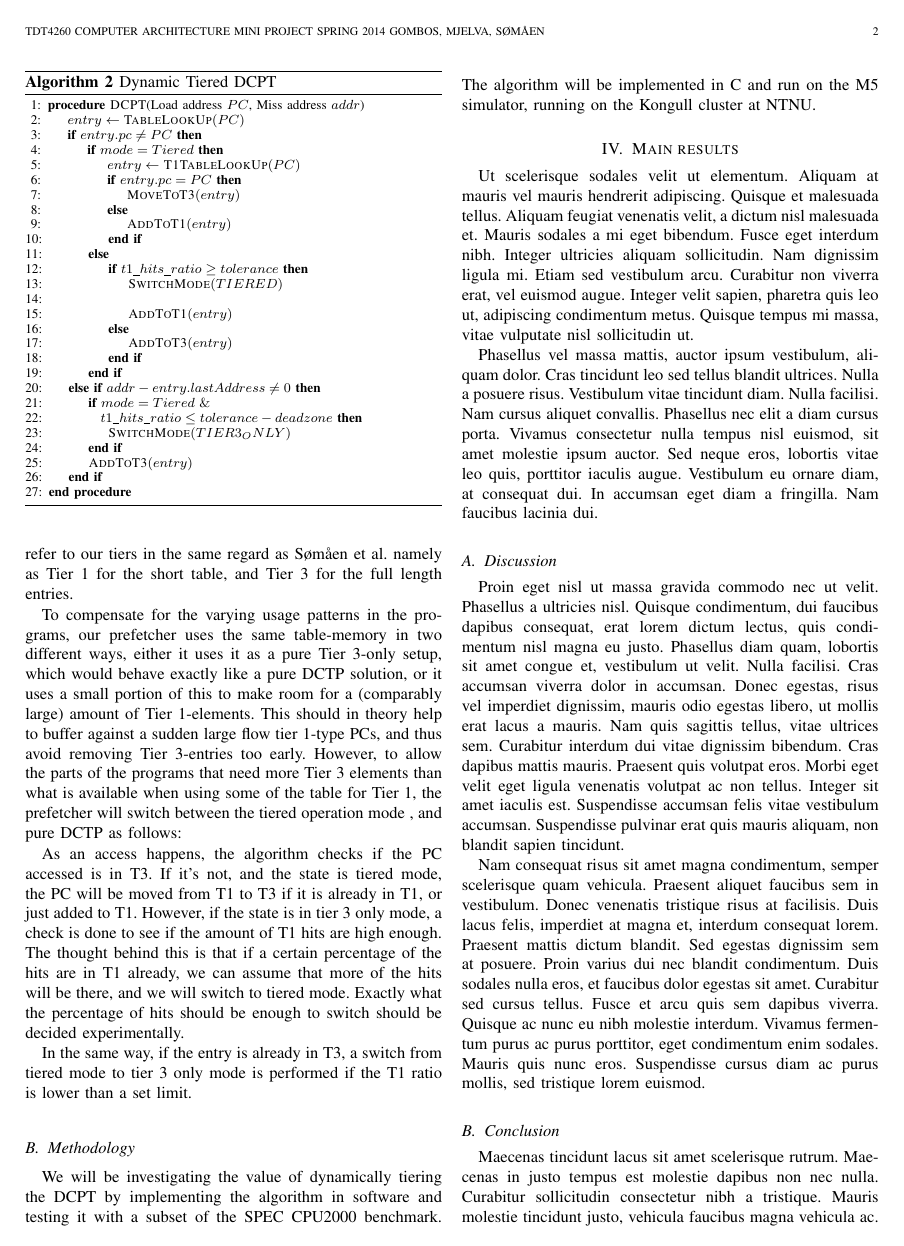
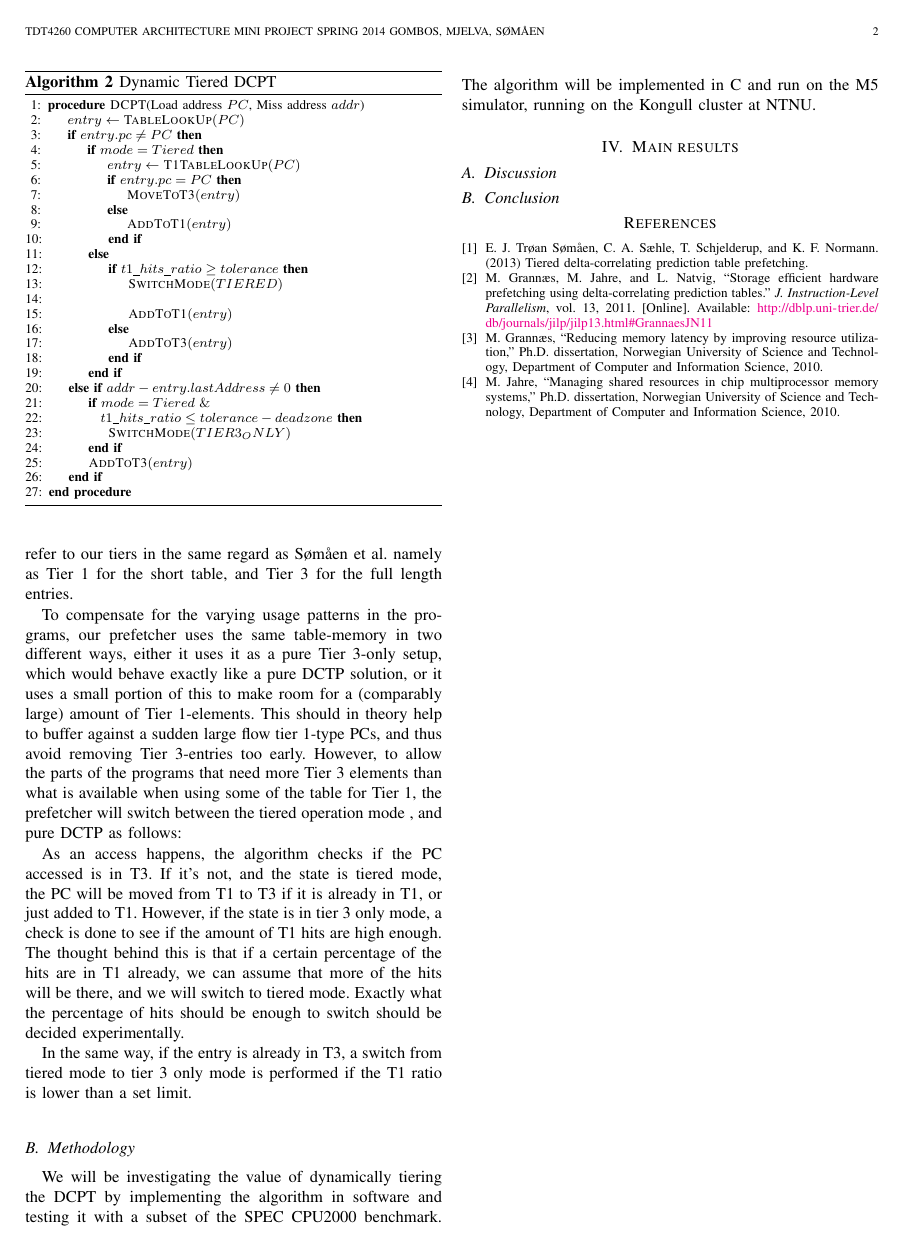
Before and after one commit to peterhgombos/dmark, a LaTeX paper (report/main.tex, which reads report/results.tex): page 2 of 3 before the commit and page 2 of 2 after it. Compiled offline with pdfLaTeX.

Commit message:
Deipsumfy

```diff
--- a/report/results.tex
+++ b/report/results.tex
@@ -1,58 +1,7 @@
 \section{Main results}
 
-Ut scelerisque sodales velit ut elementum. Aliquam at mauris vel mauris
-hendrerit adipiscing. Quisque et malesuada tellus. Aliquam feugiat venenatis
-velit, a dictum nisl malesuada et. Mauris sodales a mi eget bibendum. Fusce
-eget interdum nibh. Integer ultricies aliquam sollicitudin. Nam dignissim
-ligula mi. Etiam sed vestibulum arcu. Curabitur non viverra erat, vel euismod
-augue. Integer velit sapien, pharetra quis leo ut, adipiscing condimentum
-metus. Quisque tempus mi massa, vitae vulputate nisl sollicitudin ut.
-
-Phasellus vel massa mattis, auctor ipsum vestibulum, aliquam dolor. Cras
-tincidunt leo sed tellus blandit ultrices. Nulla a posuere risus. Vestibulum
-vitae tincidunt diam. Nulla facilisi. Nam cursus aliquet convallis. Phasellus
-nec elit a diam cursus porta. Vivamus consectetur nulla tempus nisl euismod,
-sit amet molestie ipsum auctor. Sed neque eros, lobortis vitae leo quis,
-porttitor iaculis augue. Vestibulum eu ornare diam, at consequat dui. In
-accumsan eget diam a fringilla. Nam faucibus lacinia dui.
 
 \subsection{Discussion}
 
-Proin eget nisl ut massa gravida commodo nec ut velit. Phasellus a ultricies
-nisl. Quisque condimentum, dui faucibus dapibus consequat, erat lorem dictum
-lectus, quis condimentum nisl magna eu justo. Phasellus diam quam, lobortis
-sit amet congue et, vestibulum ut velit. Nulla facilisi. Cras accumsan viverra
-dolor in accumsan. Donec egestas, risus vel imperdiet dignissim, mauris odio
-egestas libero, ut mollis erat lacus a mauris. Nam quis sagittis tellus, vitae
-ultrices sem. Curabitur interdum dui vitae dignissim bibendum. Cras dapibus
-mattis mauris. Praesent quis volutpat eros. Morbi eget velit eget ligula
-venenatis volutpat ac non tellus. Integer sit amet iaculis est. Suspendisse
-accumsan felis vitae vestibulum accumsan. Suspendisse pulvinar erat quis
-mauris aliquam, non blandit sapien tincidunt.
-
-Nam consequat risus sit amet magna condimentum, semper scelerisque quam
-vehicula. Praesent aliquet faucibus sem in vestibulum. Donec venenatis
-tristique risus at facilisis. Duis lacus felis, imperdiet at magna et,
-interdum consequat lorem. Praesent mattis dictum blandit. Sed egestas
-dignissim sem at posuere. Proin varius dui nec blandit condimentum. Duis
-sodales nulla eros, et faucibus dolor egestas sit amet. Curabitur sed cursus
-tellus. Fusce et arcu quis sem dapibus viverra. Quisque ac nunc eu nibh
-molestie interdum. Vivamus fermentum purus ac purus porttitor, eget
-condimentum enim sodales. Mauris quis nunc eros. Suspendisse cursus diam ac
-purus mollis, sed tristique lorem euismod.
 
 \subsection{Conclusion}
-
-Maecenas tincidunt lacus sit amet scelerisque rutrum. Maecenas in justo tempus
-est molestie dapibus non nec nulla. Curabitur sollicitudin consectetur nibh a
-tristique. Mauris molestie tincidunt justo, vehicula faucibus magna vehicula
-ac. Mauris facilisis vel quam non laoreet. Lorem ipsum dolor sit amet,
-consectetur adipiscing elit. Aenean vel tortor quis sapien accumsan rhoncus.
-Sed vel lacus dui. Morbi elit lorem, vehicula a augue at, scelerisque
-ullamcorper augue. Mauris eget rhoncus eros, sit amet tincidunt lorem.
-Praesent auctor tellus ac dui eleifend luctus. Etiam luctus nisl lectus, eu
-pulvinar diam posuere non.
-
-Aenean purus sapien, lacinia eget vulputate quis, tincidunt sit amet augue.
-Nam nisi urna, lacinia ut purus ac, dapibus pharetra urna. Nulla in sodales
-nunc. Nam molestie nisl dui, sit amet scelerisque leo varius vitae. Duis
```
Also changed, not shown: report/results.tex (4 more changed lines).
